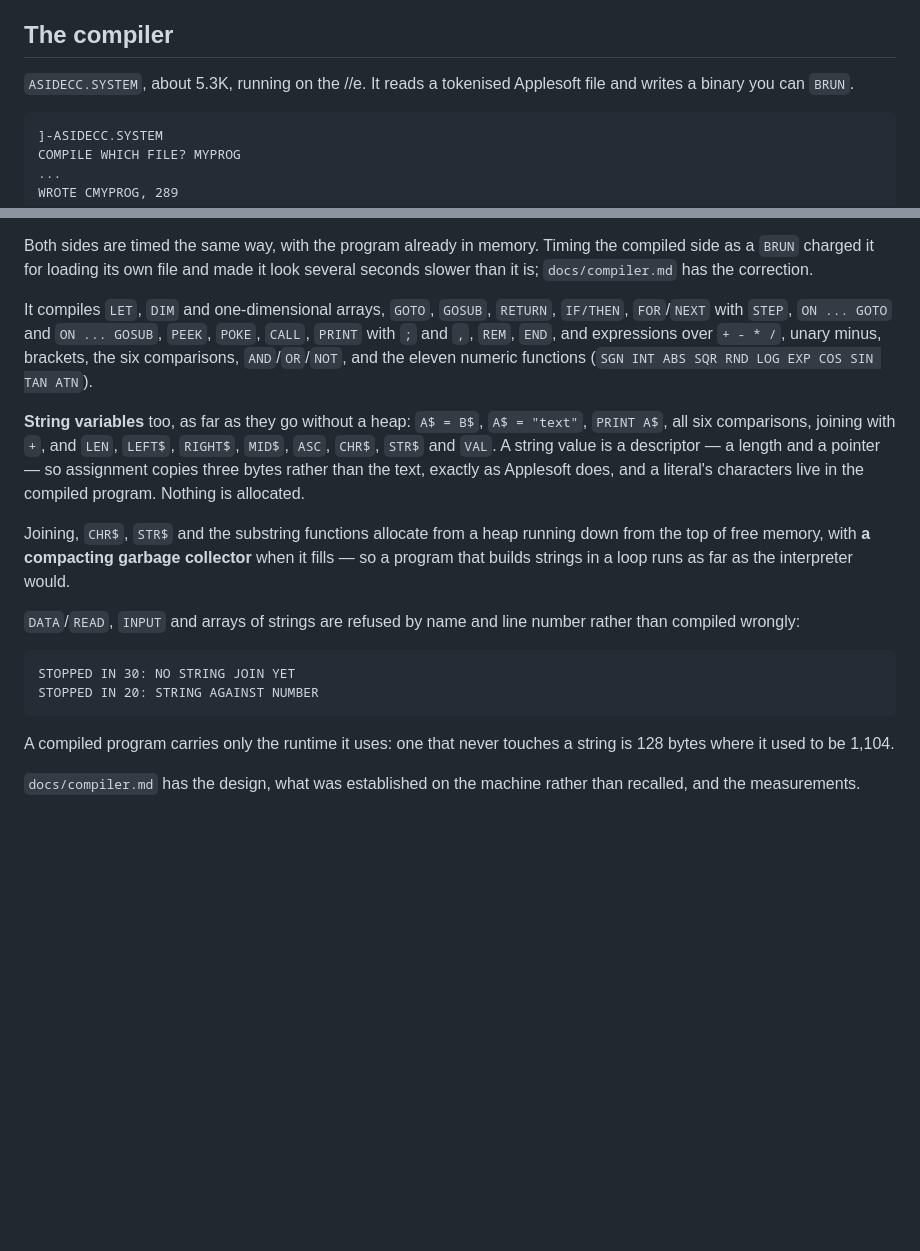
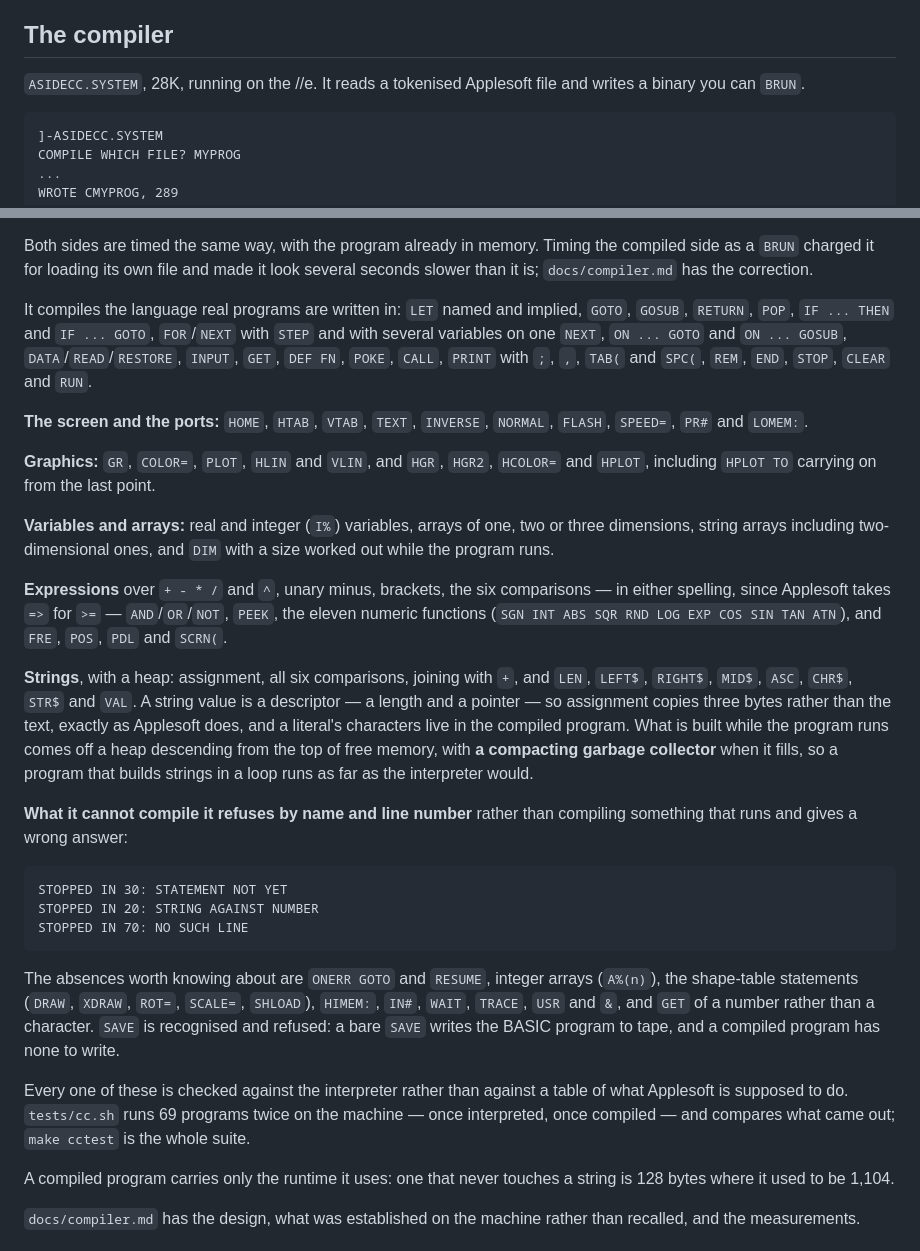
Before and after one commit to benlong100/applesIDE, a Markdown page: README.md, 2 parts joined by grey strips. GitHub-like rendering; blank space fills up the shorter version.

Commit message:
README: say what the compiler actually does
The list had not been touched since the first milestone and was describing a
compiler from several months ago. It promised one-dimensional arrays and
strings "as far as they go without a heap", and listed DATA/READ, INPUT,
DEF FN, the graphics statements, arrays of more than one dimension and arrays
of strings as things it could not do. All of those work, and so do GET, POP,
STOP, CLEAR, RUN, SPEED=, PR#, LOMEM:, TAB(, SPC(, FRE, POS, PDL and SCRN(.
Anyone reading it would have concluded the compiler was useless for a real
program, which is the opposite of what the five programs off the card showed.

Taken from the three dispatch chains and FNTAB rather than from memory, and
the limits checked against the constants that enforce them: MAXDIM is 3, and
a string array keeps one stride, so it is three dimensions for numbers and
two for strings.

The absences are named now -- ONERR GOTO and RESUME, integer arrays, the
shape-table statements, HIMEM:, IN#, WAIT, TRACE, USR and &, GET of a number,
and SAVE -- confirmed by the generator never mentioning those tokens at all,
which is what makes them STATEMENT NOT YET by name and line.

Also: it said 5.3K, and it is 28K.

And a pointer to `make cctest` rather than tests/cc.sh, because cctest depends
on dist and cc and the script does not -- running the script directly grades
whatever was last baked, which cost an hour today.

Co-Authored-By: Claude Opus 5 (1M context) <noreply@anthropic.com>

````diff
--- a/README.md
+++ b/README.md
@@ -76,7 +76,7 @@ the project and the one component deliberately deferred.
 
 ## The compiler
 
-`ASIDECC.SYSTEM`, about 5.3K, running on the //e. It reads a tokenised
+`ASIDECC.SYSTEM`, 28K, running on the //e. It reads a tokenised
 Applesoft file and writes a binary you can `BRUN`.
 
 ```
@@ -108,32 +108,58 @@ Both sides are timed the same way, with the program already in memory. Timing
 the compiled side as a `BRUN` charged it for loading its own file and made it
 look several seconds slower than it is; `docs/compiler.md` has the correction.
 
-It compiles `LET`, `DIM` and one-dimensional arrays, `GOTO`, `GOSUB`,
-`RETURN`, `IF/THEN`, `FOR`/`NEXT` with `STEP`, `ON ... GOTO` and
-`ON ... GOSUB`, `PEEK`, `POKE`, `CALL`, `PRINT` with `;` and `,`, `REM`,
-`END`, and expressions over `+ - * /`, unary minus,
-brackets, the six comparisons, `AND`/`OR`/`NOT`, and the eleven numeric
-functions (`SGN INT ABS SQR RND LOG EXP COS SIN TAN ATN`).
+It compiles the language real programs are written in: `LET` named and
+implied, `GOTO`, `GOSUB`, `RETURN`, `POP`, `IF ... THEN` and `IF ... GOTO`,
+`FOR`/`NEXT` with `STEP` and with several variables on one `NEXT`,
+`ON ... GOTO` and `ON ... GOSUB`, `DATA`/`READ`/`RESTORE`, `INPUT`, `GET`,
+`DEF FN`, `POKE`, `CALL`, `PRINT` with `;`, `,`, `TAB(` and `SPC(`, `REM`,
+`END`, `STOP`, `CLEAR` and `RUN`.
 
-**String variables** too, as far as they go without a heap: `A$ = B$`,
-`A$ = "text"`, `PRINT A$`, all six comparisons, joining with `+`, and `LEN`,
-`LEFT$`, `RIGHT$`, `MID$`, `ASC`, `CHR$`, `STR$` and `VAL`. A string value is a
-descriptor — a length and a pointer — so assignment copies three bytes rather
-than the text, exactly as Applesoft does, and a literal's characters live in
-the compiled program. Nothing is allocated.
+**The screen and the ports:** `HOME`, `HTAB`, `VTAB`, `TEXT`, `INVERSE`,
+`NORMAL`, `FLASH`, `SPEED=`, `PR#` and `LOMEM:`.
 
-Joining, `CHR$`, `STR$` and the substring functions allocate from a heap
-running down from the top of free memory, with **a compacting garbage
-collector** when it fills — so a program that builds strings in a loop runs
-as far as the interpreter would.
+**Graphics:** `GR`, `COLOR=`, `PLOT`, `HLIN` and `VLIN`, and `HGR`, `HGR2`,
+`HCOLOR=` and `HPLOT`, including `HPLOT TO` carrying on from the last point.
 
-`DATA`/`READ`, `INPUT` and arrays of strings are refused by name and line
-number rather than compiled wrongly:
+**Variables and arrays:** real and integer (`I%`) variables, arrays of one,
+two or three dimensions, string arrays including two-dimensional ones, and
+`DIM` with a size worked out while the program runs.
+
+**Expressions** over `+ - * /` and `^`, unary minus, brackets, the six
+comparisons — in either spelling, since Applesoft takes `=>` for `>=` —
+`AND`/`OR`/`NOT`, `PEEK`, the eleven numeric functions
+(`SGN INT ABS SQR RND LOG EXP COS SIN TAN ATN`), and `FRE`, `POS`, `PDL`
+and `SCRN(`.
+
+**Strings**, with a heap: assignment, all six comparisons, joining with `+`,
+and `LEN`, `LEFT$`, `RIGHT$`, `MID$`, `ASC`, `CHR$`, `STR$` and `VAL`. A
+string value is a descriptor — a length and a pointer — so assignment copies
+three bytes rather than the text, exactly as Applesoft does, and a literal's
+characters live in the compiled program. What is built while the program runs
+comes off a heap descending from the top of free memory, with **a compacting
+garbage collector** when it fills, so a program that builds strings in a loop
+runs as far as the interpreter would.
+
+**What it cannot compile it refuses by name and line number** rather than
+compiling something that runs and gives a wrong answer:
 
 ```
-STOPPED IN 30: NO STRING JOIN YET
+STOPPED IN 30: STATEMENT NOT YET
 STOPPED IN 20: STRING AGAINST NUMBER
+STOPPED IN 70: NO SUCH LINE
 ```
+
+The absences worth knowing about are `ONERR GOTO` and `RESUME`, integer
+arrays (`A%(n)`), the shape-table statements (`DRAW`, `XDRAW`, `ROT=`,
+`SCALE=`, `SHLOAD`), `HIMEM:`, `IN#`, `WAIT`, `TRACE`, `USR` and `&`, and
+`GET` of a number rather than a character. `SAVE` is recognised and refused:
+a bare `SAVE` writes the BASIC program to tape, and a compiled program has
+none to write.
+
+Every one of these is checked against the interpreter rather than against a
+table of what Applesoft is supposed to do. `tests/cc.sh` runs 69 programs
+twice on the machine — once interpreted, once compiled — and compares what
+came out; `make cctest` is the whole suite.
 
 A compiled program carries only the runtime it uses: one that never touches a
 string is 128 bytes where it used to be 1,104.
````
